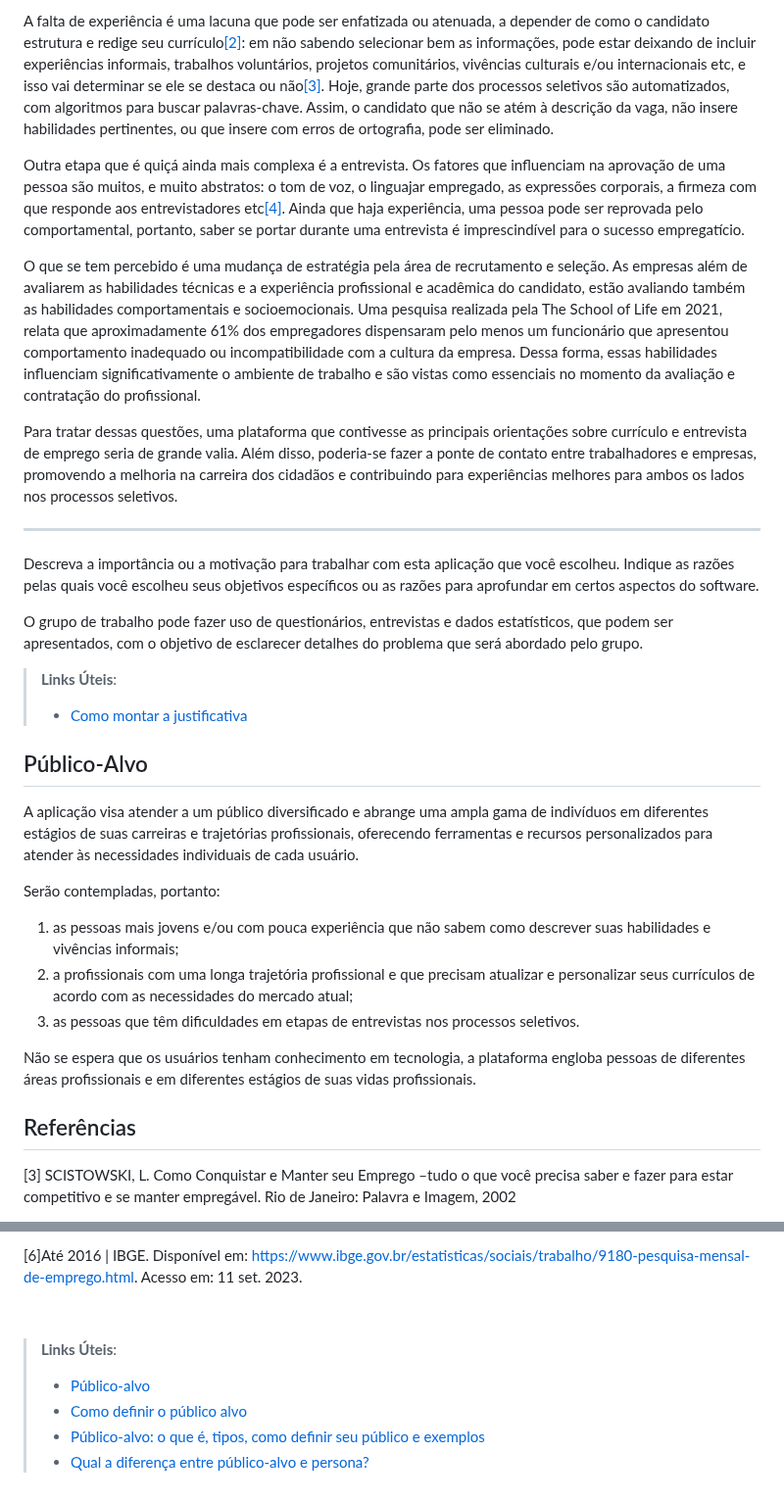
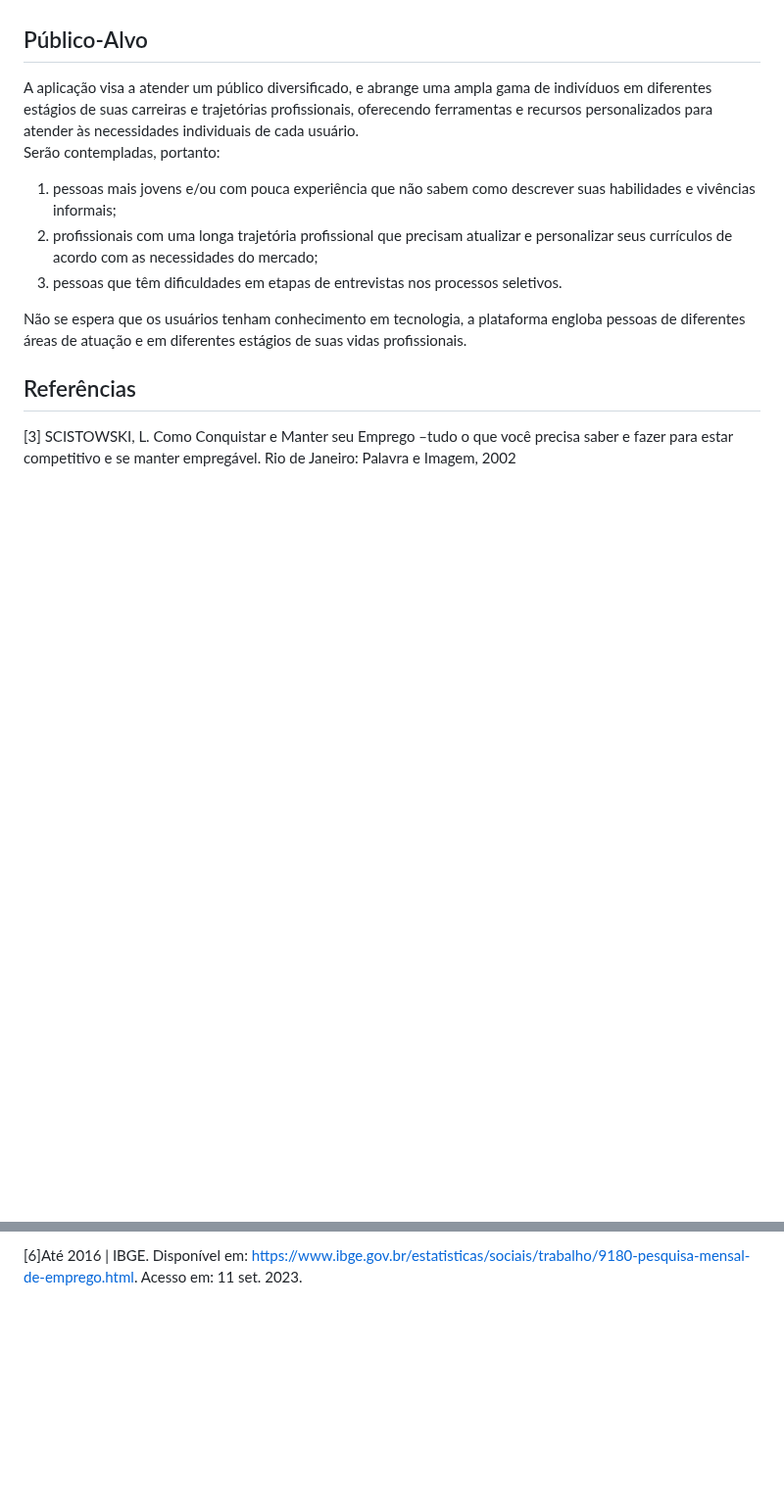
Before and after one commit to ICEI-PUC-Minas-PMV-SI/pmv-si-2023-2-pe1-t3-projetocarreiras, a Markdown page: docs/context.md, 2 parts joined by grey strips. Shown at 98% size. Drawn GitHub-style; blank space fills up the shorter version.

Commit message:
ajusta gramática geral, edita justificativa, edita problema

```diff
--- a/docs/context.md
+++ b/docs/context.md
@@ -58,32 +32,14 @@ Em levantamento relizado em 2021 pelo Banco Nacional de Empregos (BNE), constato
 
-A falta de experiência é uma lacuna que pode ser enfatizada ou atenuada, a depender de como o candidato estrutura e redige seu currículo[[2]](): em não sabendo selecionar bem as informações, pode estar deixando de incluir experiências informais, trabalhos voluntários, projetos comunitários, vivências culturais e/ou internacionais etc, e isso vai determinar se ele se destaca ou não[[3]](#3). Hoje, grande parte dos processos seletivos são automatizados, com algoritmos para buscar palavras-chave. Assim, o candidato que não se atém à descrição da vaga, não insere habilidades pertinentes, ou que insere com erros de ortografia, pode ser eliminado.
-
-Outra etapa que é quiçá ainda mais complexa é a entrevista. Os fatores que influenciam na aprovação de uma pessoa são muitos, e muito abstratos: o tom de voz, o linguajar empregado, as expressões corporais, a firmeza com que responde aos entrevistadores etc[[4]](). Ainda que haja experiência, uma pessoa pode ser reprovada pelo comportamental, portanto, saber se portar durante uma entrevista é imprescindível para o sucesso empregatício.
-
-O que se tem percebido é uma mudança de estratégia pela área de recrutamento e seleção. As empresas além de avaliarem as habilidades técnicas e a experiência profissional e acadêmica do candidato, estão avaliando também as habilidades comportamentais e socioemocionais. Uma pesquisa realizada pela The School of Life em 2021, relata que aproximadamente 61% dos empregadores dispensaram pelo menos um funcionário que apresentou comportamento inadequado ou incompatibilidade com a cultura da empresa. Dessa forma, essas habilidades influenciam significativamente o ambiente de trabalho e são vistas como essenciais no momento da avaliação e contratação do profissional.
-
-Para tratar dessas questões, uma plataforma que contivesse as principais orientações sobre currículo e entrevista de emprego seria de grande valia. Além disso, poderia-se fazer a ponte de contato entre trabalhadores e empresas, promovendo a melhoria na carreira dos cidadãos e contribuindo para experiências melhores para ambos os lados nos processos seletivos.
-
----
-
-Descreva a importância ou a motivação para trabalhar com esta aplicação que você escolheu. Indique as razões pelas quais você escolheu seus objetivos específicos ou as razões para aprofundar em certos aspectos do software.
-
-O grupo de trabalho pode fazer uso de questionários, entrevistas e dados estatísticos, que podem ser apresentados, com o objetivo de esclarecer detalhes do problema que será abordado pelo grupo.
-
-
-> **Links Úteis**:
-> - [Como montar a justificativa](https://guiadamonografia.com.br/como-montar-justificativa-do-tcc/)
 
 ## Público-Alvo
 
-A aplicação visa atender a um público diversificado e abrange uma ampla gama de indivíduos em diferentes estágios de suas carreiras e trajetórias profissionais, oferecendo ferramentas e recursos personalizados para atender às necessidades individuais de cada usuário.
+A aplicação visa a atender um público diversificado, e abrange uma ampla gama de indivíduos em diferentes estágios de suas carreiras e trajetórias profissionais, oferecendo ferramentas e recursos personalizados para atender às necessidades individuais de cada usuário.\
+Serão contempladas, portanto:
+1. pessoas mais jovens e/ou com pouca experiência que não sabem como descrever suas habilidades e vivências informais;
+2. profissionais com uma longa trajetória profissional que precisam atualizar e personalizar seus currículos de acordo com as necessidades do mercado;
+3. pessoas que têm dificuldades em etapas de entrevistas nos processos seletivos.
 
-Serão contempladas, portanto:
-1. as pessoas mais jovens e/ou com pouca experiência que não sabem como descrever suas habilidades e vivências informais;
-2. a profissionais com uma longa trajetória profissional e que precisam atualizar e personalizar seus currículos de acordo com as necessidades do mercado atual;
-3. as pessoas que têm dificuldades em etapas de entrevistas nos processos seletivos.
-
-Não se espera que os usuários tenham conhecimento em tecnologia, a plataforma engloba pessoas de diferentes áreas profissionais e em diferentes estágios de suas vidas profissionais.
+Não se espera que os usuários tenham conhecimento em tecnologia, a plataforma engloba pessoas de diferentes áreas de atuação e em diferentes estágios de suas vidas profissionais.
 
 ## Referências
 
@@ -100,8 +56,3 @@ Não se espera que os usuários tenham conhecimento em tecnologia, a plataforma
 [6]Até 2016 | IBGE. Disponível em: <https://www.ibge.gov.br/estatisticas/sociais/trabalho/9180-pesquisa-mensal-de-emprego.html>. Acesso em: 11 set. 2023.
 
 ‌ <!-- olhar a forma correta de fazer as referencias -->
-> **Links Úteis**:
-> - [Público-alvo](https://blog.hotmart.com/pt-br/publico-alvo/)
-> - [Como definir o público alvo](https://exame.com/pme/5-dicas-essenciais-para-definir-o-publico-alvo-do-seu-negocio/)
-> - [Público-alvo: o que é, tipos, como definir seu público e exemplos](https://klickpages.com.br/blog/publico-alvo-o-que-e/)
-> - [Qual a diferença entre público-alvo e persona?](https://rockcontent.com/blog/diferenca-publico-alvo-e-persona/)
```
Also changed, not shown: other parts of docs/context.md (+18 -44 lines).
